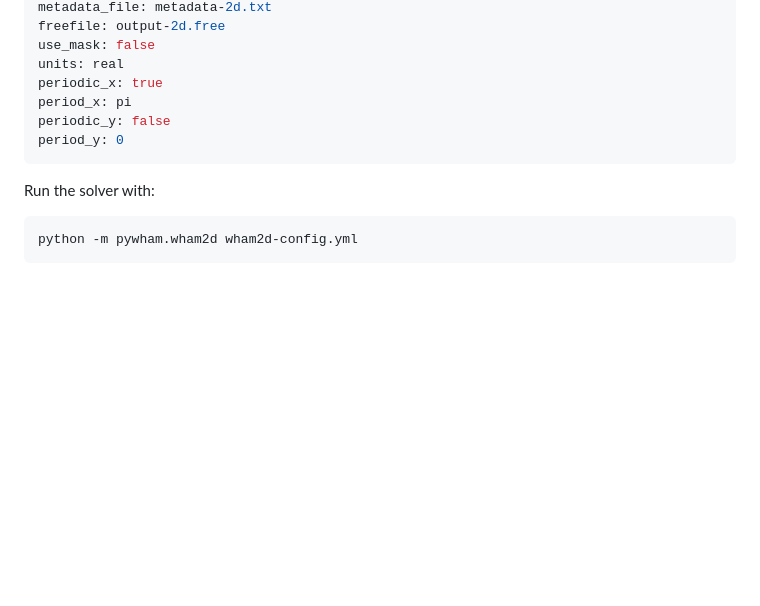
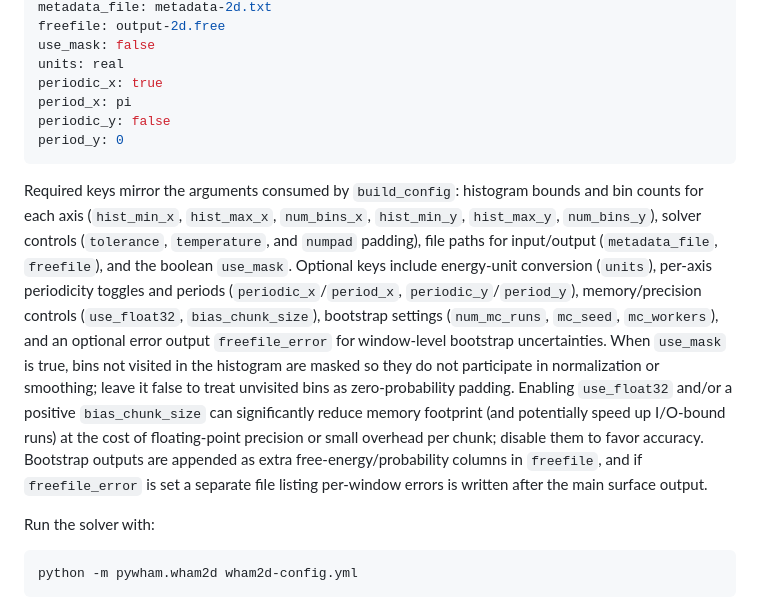
Before and after one commit to arminshzd/pyWHAM, a Markdown page: README.md, the part around the change. Rendered like a GitHub page; blank space fills up the shorter version.

Commit message:
Document 2D configuration keys and options

````diff
--- a/README.md
+++ b/README.md
@@ -138,6 +138,8 @@ periodic_y: false
 period_y: 0
 ```
 
+Required keys mirror the arguments consumed by `build_config`: histogram bounds and bin counts for each axis (`hist_min_x`, `hist_max_x`, `num_bins_x`, `hist_min_y`, `hist_max_y`, `num_bins_y`), solver controls (`tolerance`, `temperature`, and `numpad` padding), file paths for input/output (`metadata_file`, `freefile`), and the boolean `use_mask`. Optional keys include energy-unit conversion (`units`), per-axis periodicity toggles and periods (`periodic_x`/`period_x`, `periodic_y`/`period_y`), memory/precision controls (`use_float32`, `bias_chunk_size`), bootstrap settings (`num_mc_runs`, `mc_seed`, `mc_workers`), and an optional error output `freefile_error` for window-level bootstrap uncertainties. When `use_mask` is true, bins not visited in the histogram are masked so they do not participate in normalization or smoothing; leave it false to treat unvisited bins as zero-probability padding. Enabling `use_float32` and/or a positive `bias_chunk_size` can significantly reduce memory footprint (and potentially speed up I/O-bound runs) at the cost of floating-point precision or small overhead per chunk; disable them to favor accuracy. Bootstrap outputs are appended as extra free-energy/probability columns in `freefile`, and if `freefile_error` is set a separate file listing per-window errors is written after the main surface output.
+
 Run the solver with:
 
 ```bash
````
